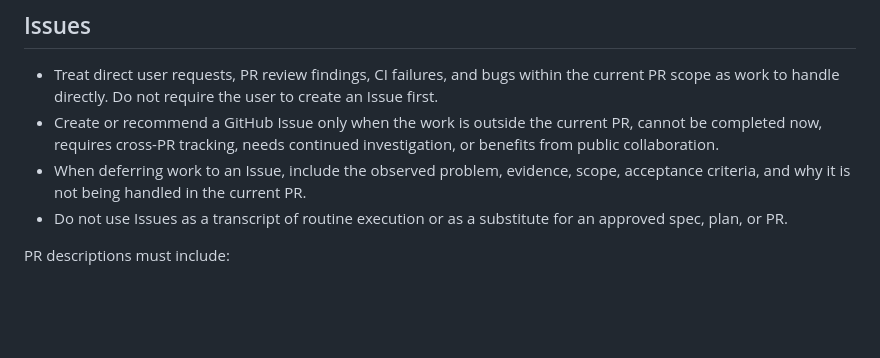
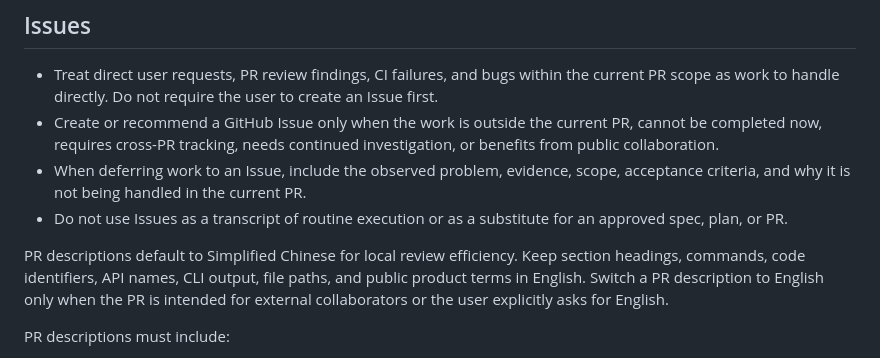
Before and after one commit to iTao-AI/multimodal-knowledge-engine, a Markdown page: AGENTS.md, the part around the change. Rendered like a GitHub page; blank space fills up the shorter version.

Commit message:
docs(workflow): prefer Chinese PR descriptions
Summary
- 明确 PR descriptions 默认使用简体中文，保留结果导向结构和英文技术字面量。

Verification
- CI python (3.12): passed
- CI python (3.13): passed
- CodeQL Analyze (actions): passed
- CodeQL Analyze (python): passed
- CodeQL: passed
- Local: git diff --check

```diff
--- a/AGENTS.md
+++ b/AGENTS.md
@@ -175,6 +175,11 @@ If the audit would commit, push, update a PR body, or require a version decision
 - When deferring work to an Issue, include the observed problem, evidence, scope, acceptance criteria, and why it is not being handled in the current PR.
 - Do not use Issues as a transcript of routine execution or as a substitute for an approved spec, plan, or PR.
 
+PR descriptions default to Simplified Chinese for local review efficiency. Keep section headings,
+commands, code identifiers, API names, CLI output, file paths, and public product terms in English.
+Switch a PR description to English only when the PR is intended for external collaborators or the
+user explicitly asks for English.
+
 PR descriptions must include:
 
 - Result-focused summary.
```
